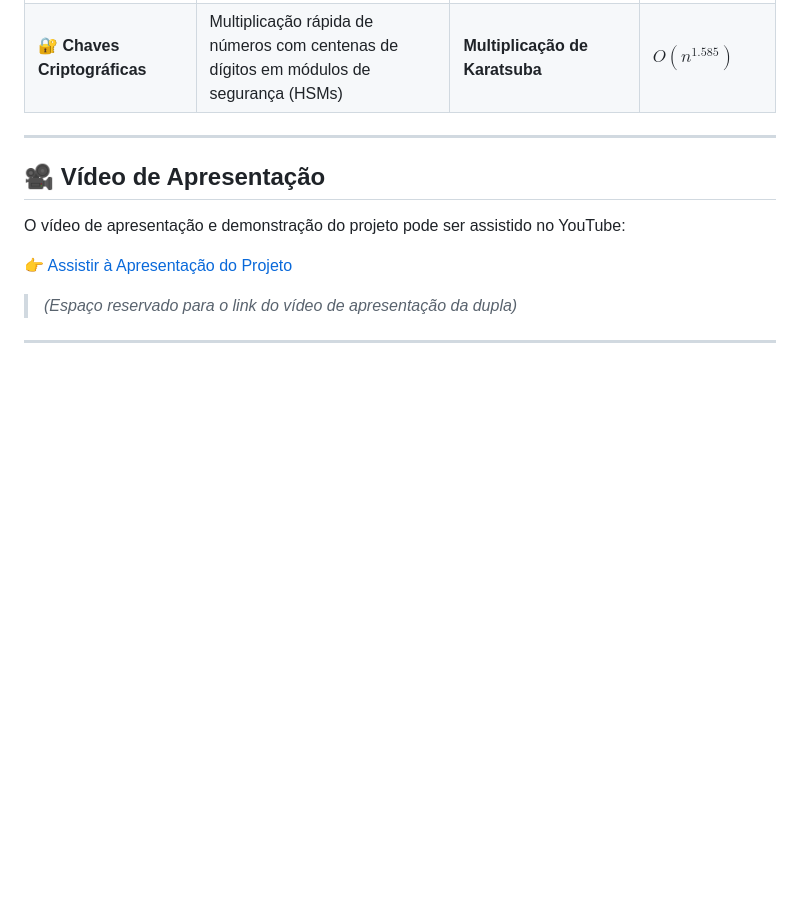
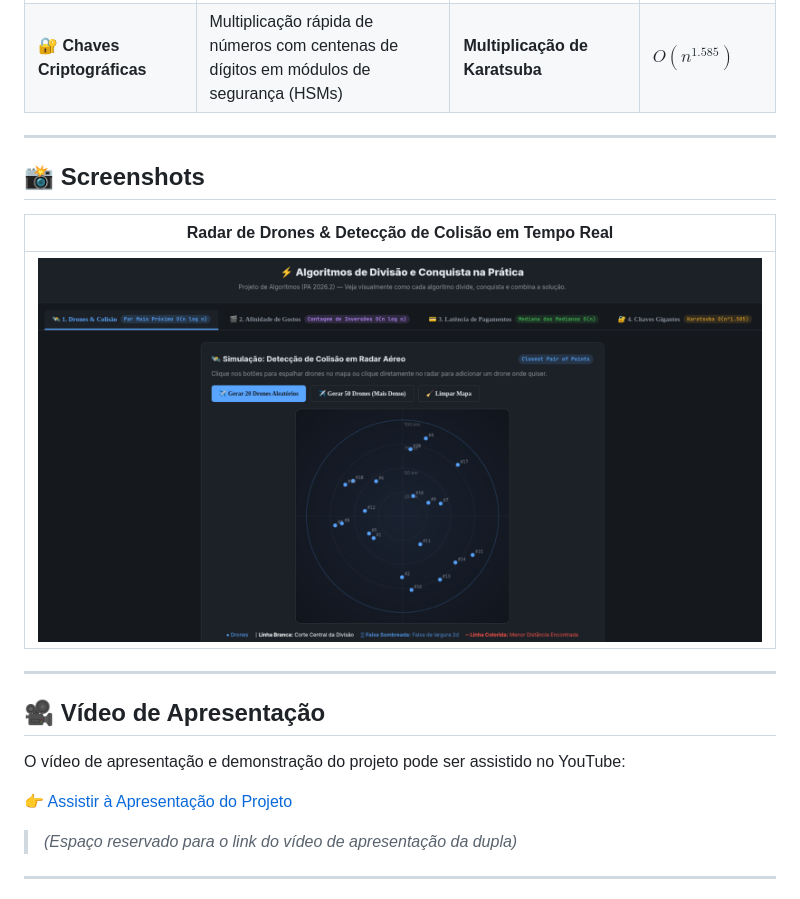
Before and after one commit to projeto-de-algoritmos-2026/G32_Dividir-e-Conquistar_PA-26.2, a Markdown page: README.md, the part around the change. GitHub-like rendering; pictures changed too: imagens/interface_home.png (added); blank space fills up the shorter version.

Commit message:
docs: adiciona screenshot da aplicacao no README

```diff
--- a/README.md
+++ b/README.md
@@ -19,6 +19,14 @@ Sistema interativo que aplica **4 Algoritmos Clássicos de Divisão e Conquista*
 | 🎬 **Recomendador de Conteúdo** | Medir a compatibilidade de gostos entre perfis de usuários (estilo Spotify/Netflix) | **Contagem de Inversões** (*Merge Sort modificado*) | $O(n \log n)$ |
 | 💳 **Monitor de SLA & Pagamentos** | Monitoramento de latência e SLAs em transações bancárias (PIX/Cartão) imune a picos de DDoS | **Mediana das Medianas** (*Blum-Floyd-Pratt-Rivest-Tarjan*) | $O(n)$ |
 | 🔐 **Chaves Criptográficas** | Multiplicação rápida de números com centenas de dígitos em módulos de segurança (HSMs) | **Multiplicação de Karatsuba** | $O(n^{1.585})$ |
+
+---
+
+## 📸 Screenshots
+
+| Radar de Drones & Detecção de Colisão em Tempo Real |
+|:---:|
+| ![Interface Principal](imagens/interface_home.png) |
 
 ---
 
```
